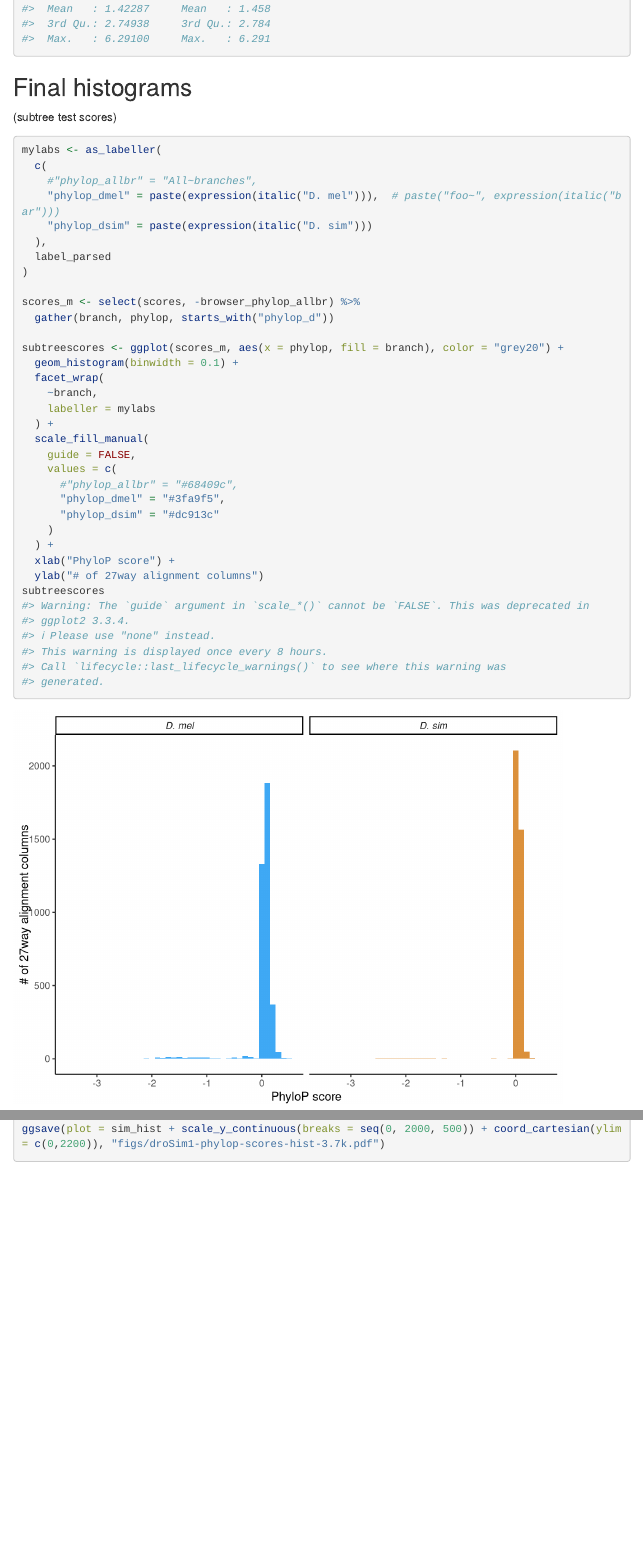
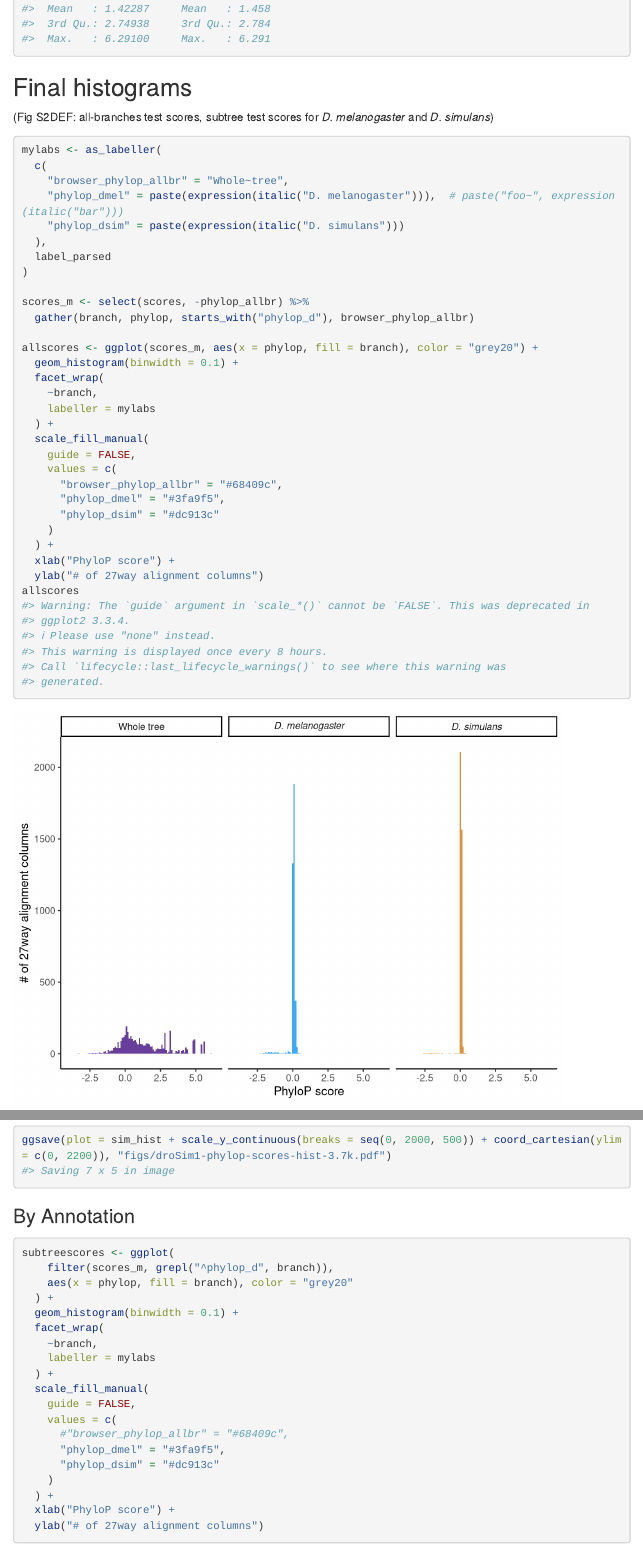
Before and after one commit to aavilaherrera/flymating, an R Markdown document (figs.Rmd): the page in a window 1100 px wide, from 1810 px down, and a second part further down, joined at a grey line. Rendered offline with R 4.5, knitr and Pandoc, with nearby package versions; menus at the side of the page are left out; long lines of code are wrapped; common packages that the code uses without loading them are loaded.

Commit message:
Redoes multipanel histogram

````diff
--- a/figs.Rmd
+++ b/figs.Rmd
@@ -108,22 +108,22 @@ summary(select(scores, contains("allbr")))
 
 ## Final histograms
 
-(subtree test scores)
+(Fig S2DEF: all-branches test scores, subtree test scores for *D. melanogaster* and *D. simulans*)
 
 ```{r final-hists-chunk}
 mylabs <- as_labeller(
   c(
-    #"phylop_allbr" = "All~branches",
-    "phylop_dmel" = paste(expression(italic("D. mel"))),  # paste("foo~", expression(italic("bar")))
-    "phylop_dsim" = paste(expression(italic("D. sim")))
+    "browser_phylop_allbr" = "Whole~tree",
+    "phylop_dmel" = paste(expression(italic("D. melanogaster"))),  # paste("foo~", expression(italic("bar")))
+    "phylop_dsim" = paste(expression(italic("D. simulans")))
   ),
   label_parsed
 )
 
-scores_m <- select(scores, -browser_phylop_allbr) %>%
-  gather(branch, phylop, starts_with("phylop_d"))
+scores_m <- select(scores, -phylop_allbr) %>%
+  gather(branch, phylop, starts_with("phylop_d"), browser_phylop_allbr)
 
-subtreescores <- ggplot(scores_m, aes(x = phylop, fill = branch), color = "grey20") +
+allscores <- ggplot(scores_m, aes(x = phylop, fill = branch), color = "grey20") +
   geom_histogram(binwidth = 0.1) +
   facet_wrap(
     ~branch,
@@ -132,12 +132,11 @@ subtreescores <- ggplot(scores_m, aes(x = phylop, fill = branch), color = "grey2
   scale_fill_manual(
     guide = FALSE,
     values = c(
-      #"phylop_allbr" = "#68409c",
+      "browser_phylop_allbr" = "#68409c",
       "phylop_dmel" = "#3fa9f5",
       "phylop_dsim" = "#dc913c"
     )
   ) +
   xlab("PhyloP score") +
   ylab("# of 27way alignment columns")
-subtreescores
-ggsave(plot = subtreescores, "figs/subtree-phylop-scores-hist-3.7k.pdf")
+allscores
@@ -249,3 +257,24 @@ ggsave(plot = sim_hist + scale_y_continuous(breaks = seq(0, 2000, 500)) + coord_
+```{r}
+subtreescores <- ggplot(
+    filter(scores_m, grepl("^phylop_d", branch)),
+    aes(x = phylop, fill = branch), color = "grey20"
+  ) +
+  geom_histogram(binwidth = 0.1) +
+  facet_wrap(
+    ~branch,
+    labeller = mylabs
+  ) +
+  scale_fill_manual(
+    guide = FALSE,
+    values = c(
+      #"browser_phylop_allbr" = "#68409c",
+      "phylop_dmel" = "#3fa9f5",
+      "phylop_dsim" = "#dc913c"
+    )
+  ) +
+  xlab("PhyloP score") +
+  ylab("# of 27way alignment columns")
+```
 
 #### phastCons Elements
 
````
Also changed, not shown: figs.Rmd (15 more changed lines).
